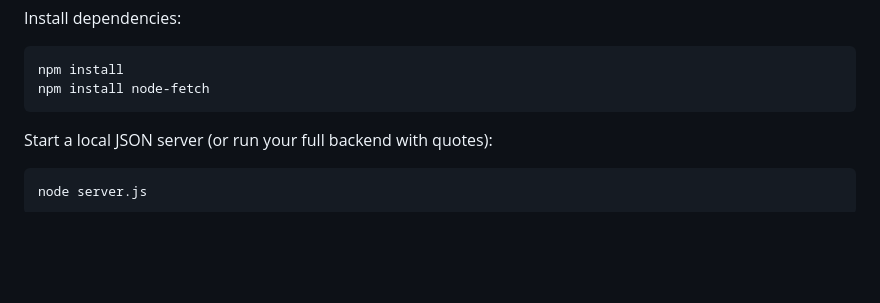
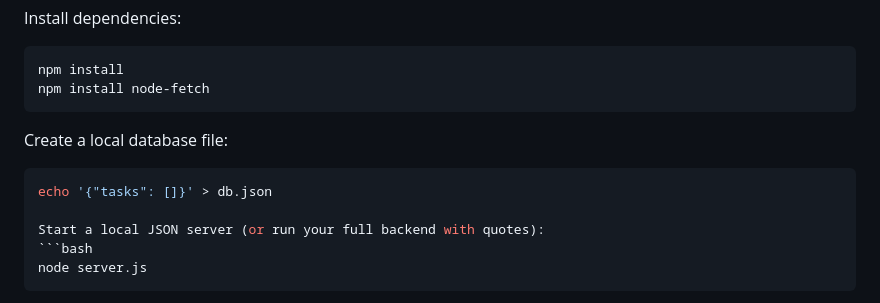
Before and after one commit to mohamedsalimagil/TaskZilla, a Markdown page: README.MD, the part around the change. GitHub-like rendering; blank space fills up the shorter version.

````diff
--- a/README.MD
+++ b/README.MD
@@ -80,6 +80,9 @@ Install dependencies:
 npm install
 npm install node-fetch
 ```
+Create a local database file:
+```bash
+echo '{"tasks": []}' > db.json
 
 Start a local JSON server (or run your full backend with quotes):
 ```bash
````
